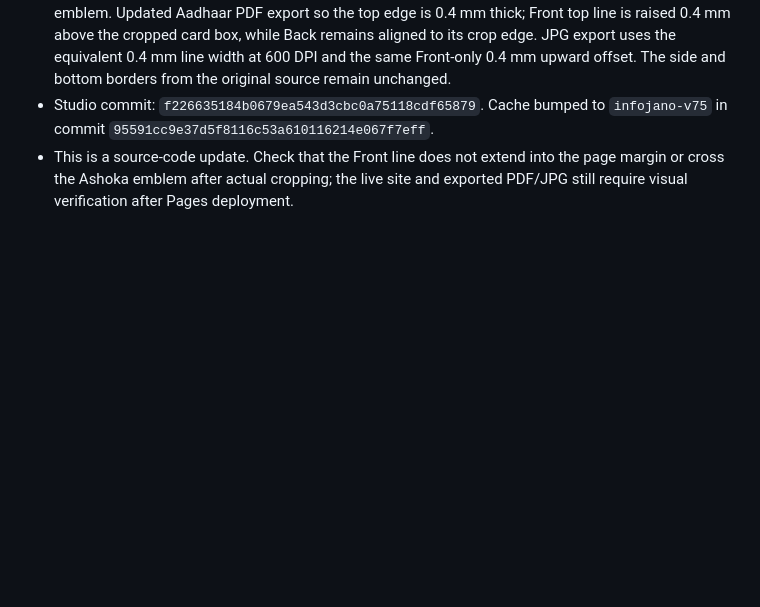
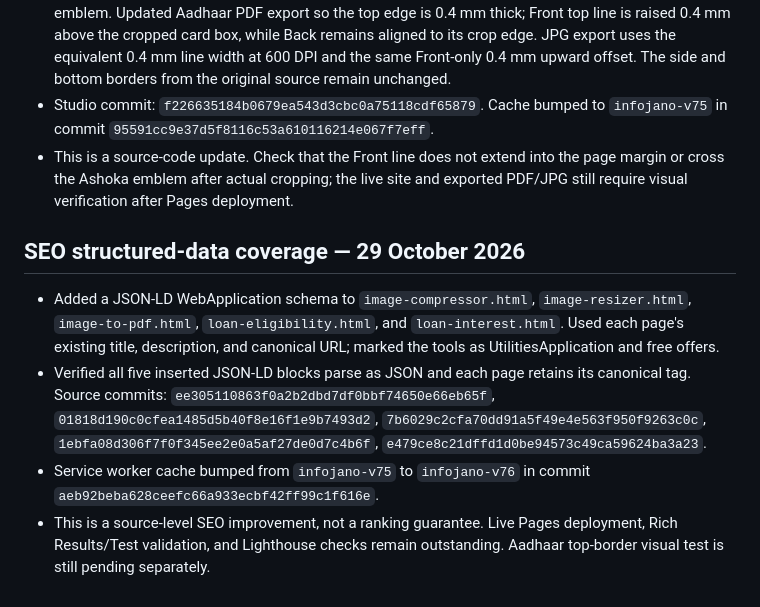
Before and after one commit to barsulkhan/InfoJano, a Markdown page: InfoJano_Smart_Master_Project_LATEST_2026-10-28.md, the part around the change. Rendered like a GitHub page; blank space fills up the shorter version.

Commit message:
Record structured data coverage for five InfoJano tools

```diff
--- a/InfoJano_Smart_Master_Project_LATEST_2026-10-28.md
+++ b/InfoJano_Smart_Master_Project_LATEST_2026-10-28.md
@@ -471,3 +471,10 @@ Updated: 29 October 2026
 - User requested a thicker top border and the Front-side top line to sit slightly above the Ashoka emblem. Updated Aadhaar PDF export so the top edge is 0.4 mm thick; Front top line is raised 0.4 mm above the cropped card box, while Back remains aligned to its crop edge. JPG export uses the equivalent 0.4 mm line width at 600 DPI and the same Front-only 0.4 mm upward offset. The side and bottom borders from the original source remain unchanged.
 - Studio commit: `f226635184b0679ea543d3cbc0a75118cdf65879`. Cache bumped to `infojano-v75` in commit `95591cc9e37d5f8116c53a610116214e067f7eff`.
 - This is a source-code update. Check that the Front line does not extend into the page margin or cross the Ashoka emblem after actual cropping; the live site and exported PDF/JPG still require visual verification after Pages deployment.
+
+
+## SEO structured-data coverage — 29 October 2026
+- Added a JSON-LD WebApplication schema to `image-compressor.html`, `image-resizer.html`, `image-to-pdf.html`, `loan-eligibility.html`, and `loan-interest.html`. Used each page's existing title, description, and canonical URL; marked the tools as UtilitiesApplication and free offers.
+- Verified all five inserted JSON-LD blocks parse as JSON and each page retains its canonical tag. Source commits: `ee305110863f0a2b2dbd7df0bbf74650e66eb65f`, `01818d190c0cfea1485d5b40f8e16f1e9b7493d2`, `7b6029c2cfa70dd91a5f49e4e563f950f9263c0c`, `1ebfa08d306f7f0f345ee2e0a5af27de0d7c4b6f`, `e479ce8c21dffd1d0be94573c49ca59624ba3a23`.
+- Service worker cache bumped from `infojano-v75` to `infojano-v76` in commit `aeb92beba628ceefc66a933ecbf42ff99c1f616e`.
+- This is a source-level SEO improvement, not a ranking guarantee. Live Pages deployment, Rich Results/Test validation, and Lighthouse checks remain outstanding. Aadhaar top-border visual test is still pending separately.
```
